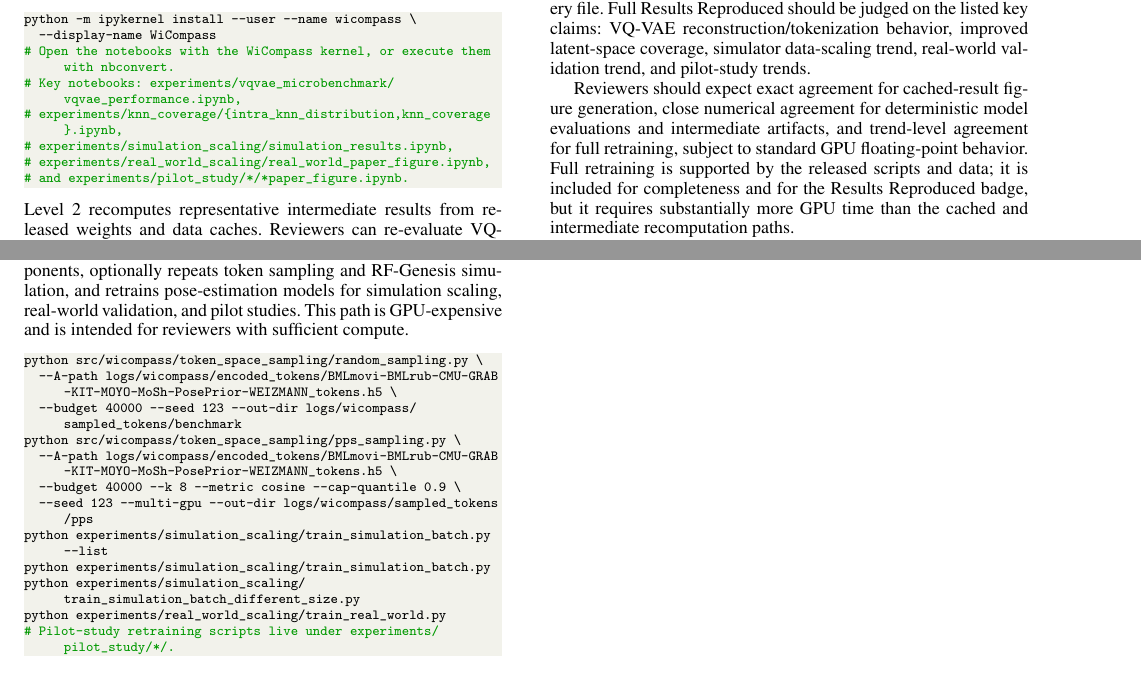
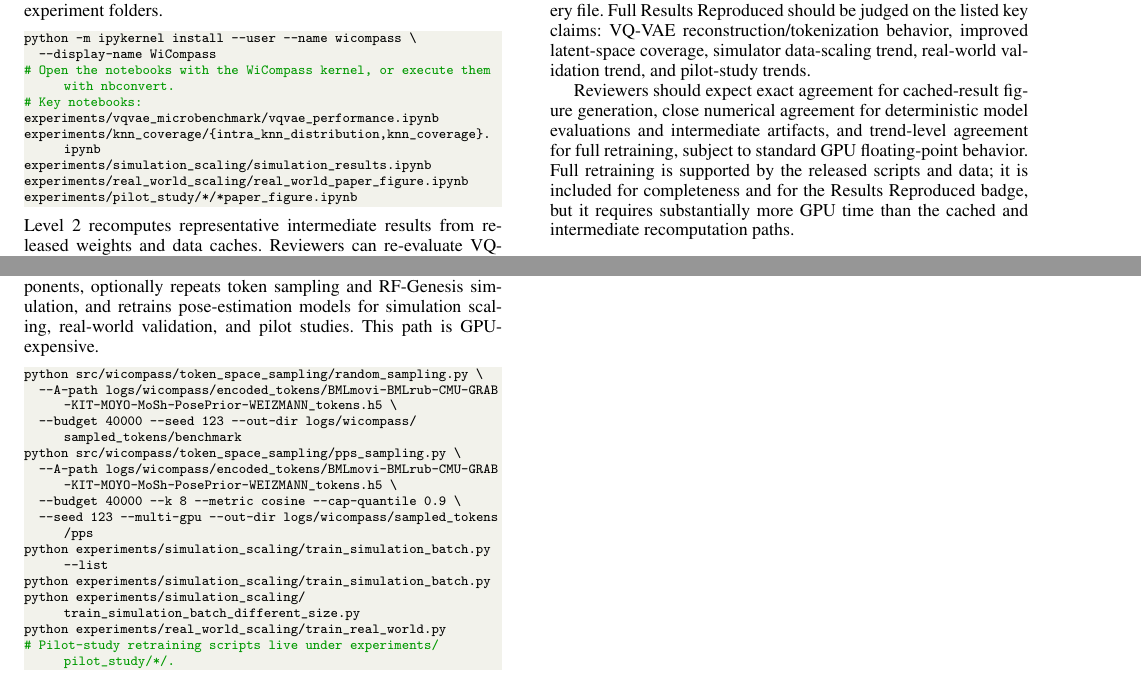
Before and after one commit to Galaxywalk/wicompass-ae, a LaTeX paper (ae.tex): two parts of page 2 of 2, joined at a grey line, cut so that both start at the same text. Compiled offline with pdfLaTeX; a missing font is replaced by an installed copy or a similar font.

Commit message:
Updates from Overleaf

```diff
--- a/ae.tex
+++ b/ae.tex
@@ -103,16 +103,17 @@ python -m ipykernel install --user \
 Omit \texttt{--minimal} for full retraining or full pipeline inspection.
 
 \subsection{Experiment workflow}
-The artifact supports three review levels.  Level 1 is the recommended fast path: use the supplied logs, tokens, KNN outputs, sampled poses, model weights, and notebooks to regenerate the paper figures.  Register the kernel once and execute the notebooks in the VQ-VAE, KNN coverage, simulation scaling, real-world scaling, and pilot-study experiment folders.
+The artifact supports three review levels. Detailed workflow can be found in the repository README. Level 1 is the fast path: use the supplied logs, tokens, KNN outputs, sampled poses, model weights, and notebooks to regenerate the paper figures.  Register the kernel once and execute the notebooks in the VQ-VAE, KNN coverage, simulation scaling, real-world scaling, and pilot-study experiment folders.
 \begin{lstlisting}[language=bash]
 python -m ipykernel install --user --name wicompass \
   --display-name WiCompass
 # Open the notebooks with the WiCompass kernel, or execute them with nbconvert.
-# Key notebooks: experiments/vqvae_microbenchmark/vqvae_performance.ipynb,
-# experiments/knn_coverage/{intra_knn_distribution,knn_coverage}.ipynb,
-# experiments/simulation_scaling/simulation_results.ipynb,
-# experiments/real_world_scaling/real_world_paper_figure.ipynb,
-# and experiments/pilot_study/*/*paper_figure.ipynb.
+# Key notebooks:
+experiments/vqvae_microbenchmark/vqvae_performance.ipynb
+experiments/knn_coverage/{intra_knn_distribution,knn_coverage}.ipynb
+experiments/simulation_scaling/simulation_results.ipynb
+experiments/real_world_scaling/real_world_paper_figure.ipynb
+experiments/pilot_study/*/*paper_figure.ipynb
 \end{lstlisting}
 Level 2 recomputes representative intermediate results from released weights and data caches.  Reviewers can re-evaluate VQ-VAE checkpoints, regenerate MMFi/MMBody token files, recompute selected KNN coverage, run PPS/random sampling, and decode sampled tokens to SMPL-X poses.
 \begin{lstlisting}[language=bash]
@@ -139,7 +140,7 @@ python src/wicompass/token_space_sampling/convert_sampled_tokens_to_poses.py \
   --config src/wicompass/configs/joint_vae_base_tokennum16_tokenclass64.json \
   --output-dir /tmp/wc-ae/poses
 \end{lstlisting}
-Level 3 is the full reproduction path.  It starts from the dataset components, optionally repeats token sampling and RF-Genesis simulation, and retrains pose-estimation models for simulation scaling, real-world validation, and pilot studies.  This path is GPU-expensive and is intended for reviewers with sufficient compute.
+Level 3 is the full reproduction path.  It starts from the dataset components, optionally repeats token sampling and RF-Genesis simulation, and retrains pose-estimation models for simulation scaling, real-world validation, and pilot studies.  This path is GPU-expensive.
 \begin{lstlisting}[language=bash]
 python src/wicompass/token_space_sampling/random_sampling.py \
   --A-path logs/wicompass/encoded_tokens/BMLmovi-BMLrub-CMU-GRAB-KIT-MOYO-MoSh-PosePrior-WEIZMANN_tokens.h5 \
```
Also changed, not shown: ae.tex (4 more changed lines).
